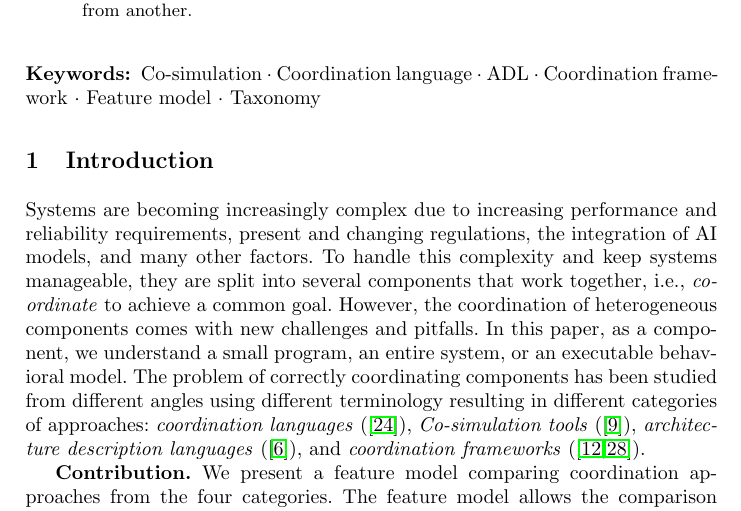
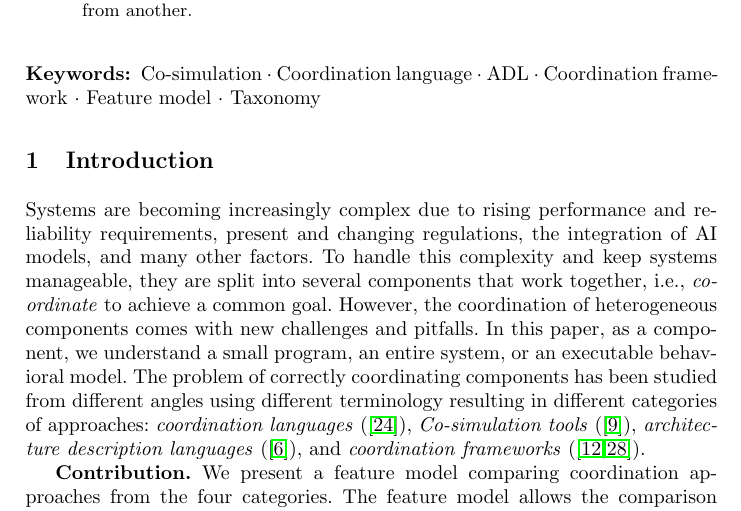
Before and after one commit to timKraeuter/Coordination-2024, a LaTeX paper (main.tex): part of page 1 of 16, cut so that both start at the same text. Compiled offline with pdfLaTeX.

Commit message:
Updates from Overleaf

```diff
--- a/main.tex
+++ b/main.tex
@@ -97,7 +97,7 @@ Applying the feature model to concrete approaches allows us to pinpoint common f
 
 \section{Introduction} \label{sec:introduction}
 % Motivation: Coordination is everywhere and is super important since a single system cannot handle the complexity of today's world.
-Systems are becoming increasingly complex due to increasing performance and reliability requirements, present and changing regulations, the integration of AI models, and many other factors.
+Systems are becoming increasingly complex due to rising performance and reliability requirements, present and changing regulations, the integration of AI models, and many other factors.
 To handle this complexity and keep systems manageable, they are split into several components that work together, i.e., \textit{coordinate} to achieve a common goal.
 However, the coordination of heterogeneous components comes with new challenges and pitfalls.
 In this paper, as a component, we understand a small program, an entire system, or an executable behavioral model.
```
